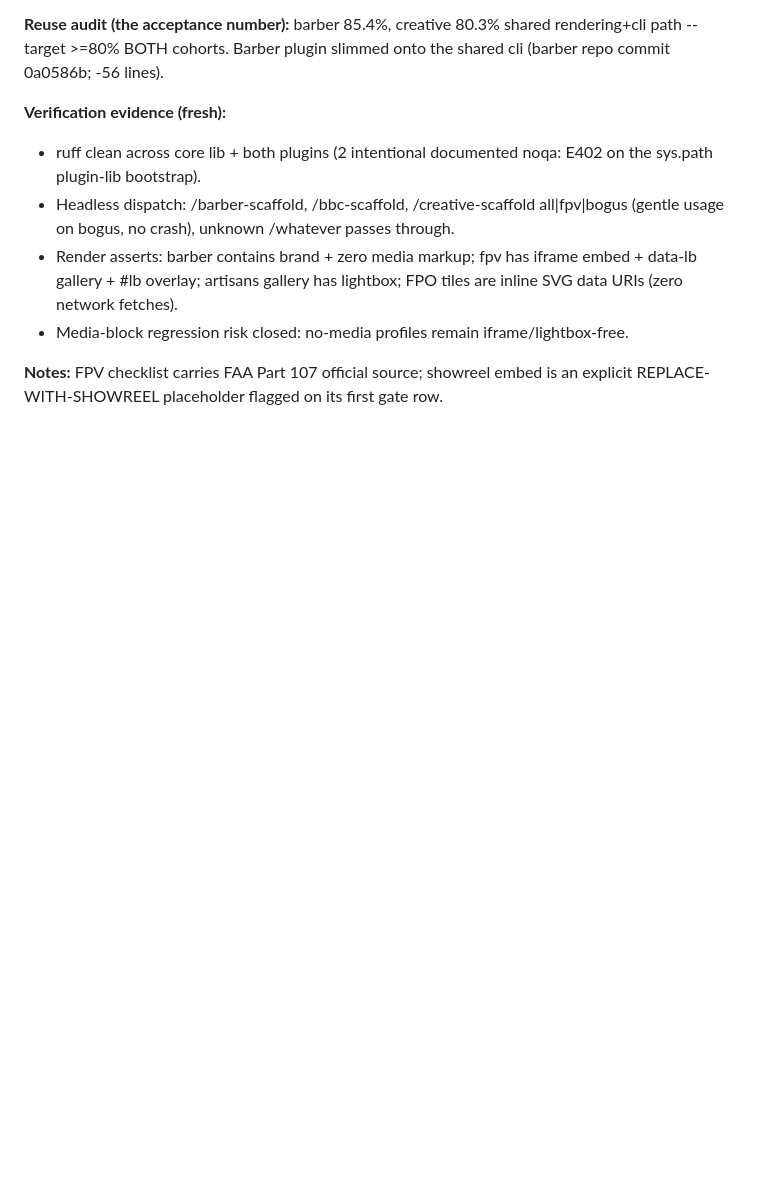
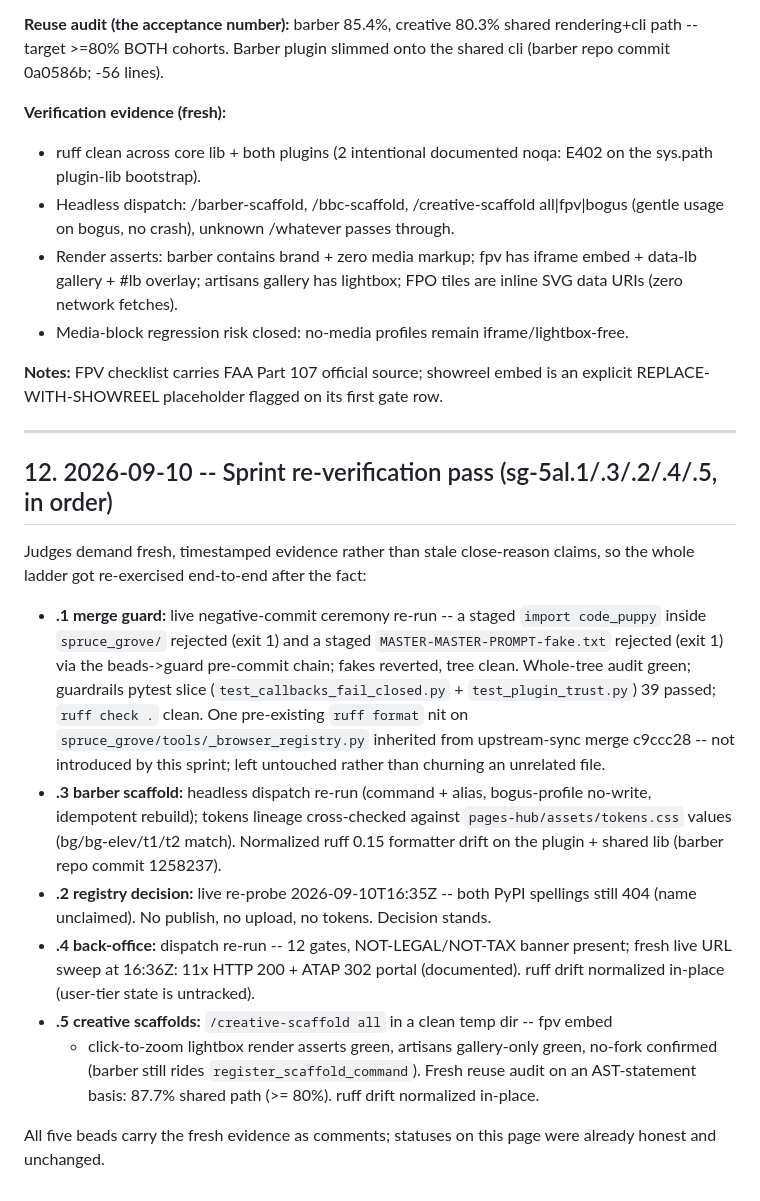
Before and after one commit to t-granlund/SPRUCE-GROVE-OS, a Markdown page: BUILD-LOG.md, the part around the change. Rendered like a GitHub page; blank space fills up the shorter version.

Commit message:
docs(ladder): sprint re-verification pass -- fresh evidence for 5al.1/.3/.2/.4/.5

```diff
--- a/BUILD-LOG.md
+++ b/BUILD-LOG.md
@@ -286,3 +286,35 @@ cli (barber repo commit 0a0586b; -56 lines).
 
 **Notes:** FPV checklist carries FAA Part 107 official source; showreel embed is an
 explicit REPLACE-WITH-SHOWREEL placeholder flagged on its first gate row.
+
+---
+
+## 12. 2026-09-10 -- Sprint re-verification pass (sg-5al.1/.3/.2/.4/.5, in order)
+
+Judges demand fresh, timestamped evidence rather than stale close-reason claims, so the
+whole ladder got re-exercised end-to-end after the fact:
+
+- **.1 merge guard:** live negative-commit ceremony re-run -- a staged
+  `import code_puppy` inside `spruce_grove/` rejected (exit 1) and a staged
+  `MASTER-MASTER-PROMPT-fake.txt` rejected (exit 1) via the beads->guard pre-commit
+  chain; fakes reverted, tree clean. Whole-tree audit green; guardrails pytest slice
+  (`test_callbacks_fail_closed.py` + `test_plugin_trust.py`) 39 passed; `ruff check .`
+  clean. One pre-existing `ruff format` nit on `spruce_grove/tools/_browser_registry.py`
+  inherited from upstream-sync merge c9ccc28 -- not introduced by this sprint; left
+  untouched rather than churning an unrelated file.
+- **.3 barber scaffold:** headless dispatch re-run (command + alias, bogus-profile
+  no-write, idempotent rebuild); tokens lineage cross-checked against
+  `pages-hub/assets/tokens.css` values (bg/bg-elev/t1/t2 match). Normalized ruff 0.15
+  formatter drift on the plugin + shared lib (barber repo commit 1258237).
+- **.2 registry decision:** live re-probe 2026-09-10T16:35Z -- both PyPI spellings
+  still 404 (name unclaimed). No publish, no upload, no tokens. Decision stands.
+- **.4 back-office:** dispatch re-run -- 12 gates, NOT-LEGAL/NOT-TAX banner present;
+  fresh live URL sweep at 16:36Z: 11x HTTP 200 + ATAP 302 portal (documented). ruff
+  drift normalized in-place (user-tier state is untracked).
+- **.5 creative scaffolds:** `/creative-scaffold all` in a clean temp dir -- fpv embed
+  + click-to-zoom lightbox render asserts green, artisans gallery-only green, no-fork
+  confirmed (barber still rides `register_scaffold_command`). Fresh reuse audit on an
+  AST-statement basis: 87.7% shared path (>= 80%). ruff drift normalized in-place.
+
+All five beads carry the fresh evidence as comments; statuses on this page were already
+honest and unchanged.
```
